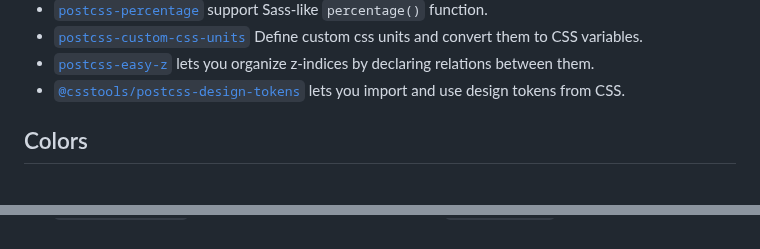
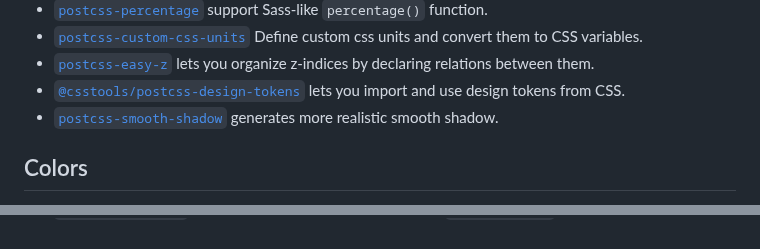
Before and after one commit to postcss/postcss, a Markdown page: docs/plugins.md, 2 parts joined by grey strips. Rendered like a GitHub page.

Commit message:
Add new plugin

```diff
--- a/docs/plugins.md
+++ b/docs/plugins.md
@@ -254,9 +254,9 @@ for targeting all button elements.
   between them.
 * [`@csstools/postcss-design-tokens`] lets you import and use design tokens
   from CSS.
+* [`postcss-smooth-shadow`] generates more realistic smooth shadow.
 
 [Rust-style pattern matching]: https://doc.rust-lang.org/book/match.html
-
 
 ## Colors
 
@@ -708,6 +708,7 @@ See also plugins in modular minifier [`cssnano`].
 [`postcss-css-variables`]:                https://github.com/MadLittleMods/postcss-css-variables
 [`postcss-discard-empty`]:                https://github.com/ben-eb/postcss-discard-empty
 [`postcss-extract-value`]:                https://github.com/lutien/postcss-extract-value
+[`postcss-smooth-shadow`]: https://github.com/postcss/postcss-smooth-shadow/
 [`postcss-filter-stream`]:                https://www.npmjs.com/package/postcss-filter-stream
 [`postcss-gradientfixer`]:                https://github.com/hallvors/postcss-gradientfixer
 [`postcss-image-inliner`]:                https://github.com/bezoerb/postcss-image-inliner
```
